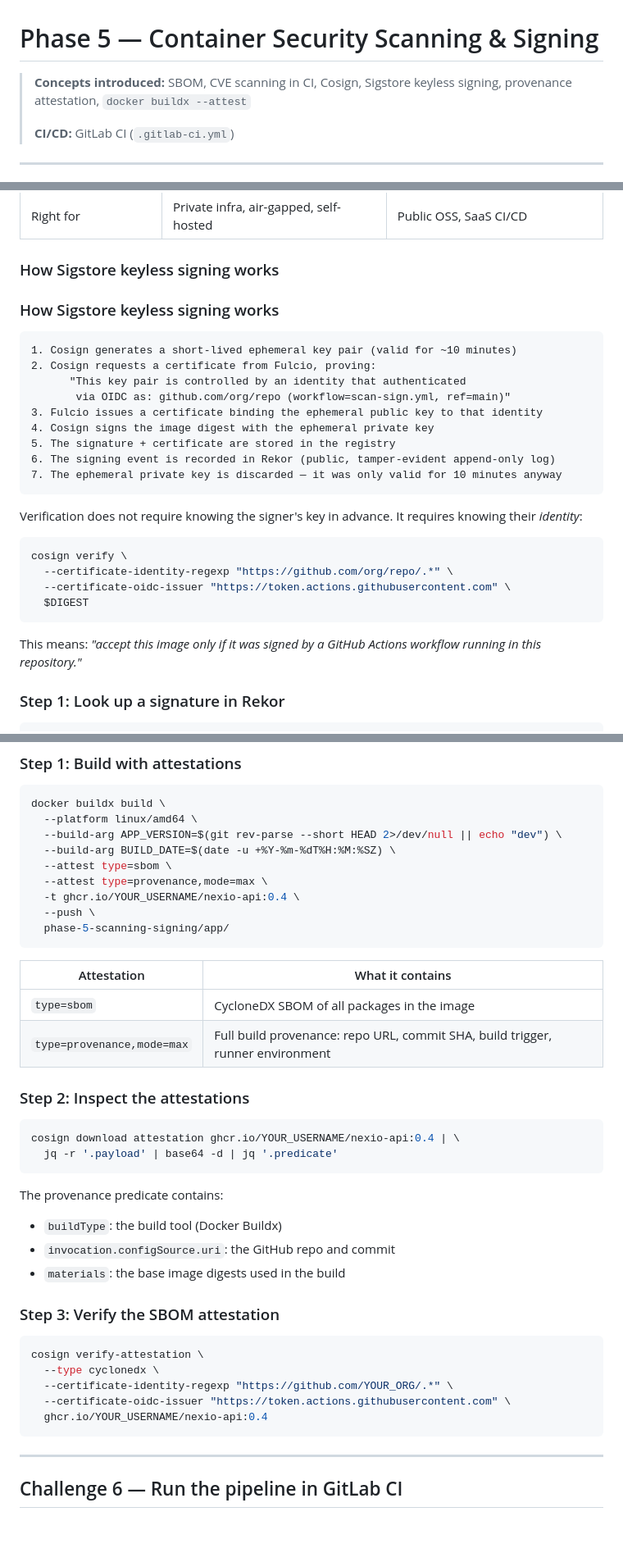
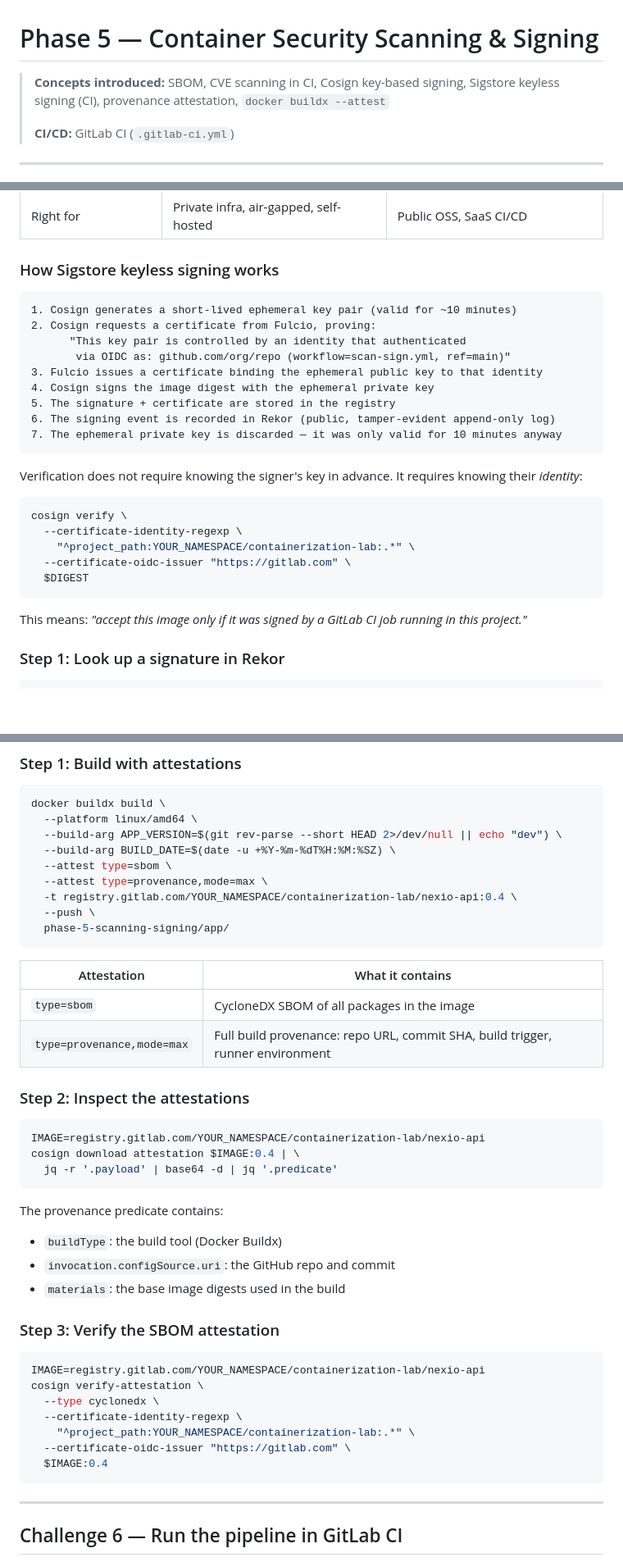
Before and after one commit to wb-platform-engineering-lab/containerization-lab, a Markdown page: phase-5-scanning-signing/README.md, 3 parts joined by grey strips. Shown at 82% size. Drawn GitHub-style; blank space fills up the shorter version.

````diff
--- a/phase-5-scanning-signing/README.md
+++ b/phase-5-scanning-signing/README.md
@@ -1,6 +1,6 @@
 # Phase 5 — Container Security Scanning & Signing
 
-> **Concepts introduced:** SBOM, CVE scanning in CI, Cosign, Sigstore keyless signing, provenance attestation, `docker buildx --attest`
+> **Concepts introduced:** SBOM, CVE scanning in CI, Cosign key-based signing, Sigstore keyless signing (CI), provenance attestation, `docker buildx --attest`
 >
 > **CI/CD:** GitLab CI (`.gitlab-ci.yml`)
 
@@ -372,8 +373,6 @@ outbound access to Sigstore's infrastructure.
 
 ### How Sigstore keyless signing works
 
-### How Sigstore keyless signing works
-
 ```
 1. Cosign generates a short-lived ephemeral key pair (valid for ~10 minutes)
 2. Cosign requests a certificate from Fulcio, proving:
@@ -390,12 +389,13 @@ Verification does not require knowing the signer's key in advance. It requires k
 
 ```bash
 cosign verify \
-  --certificate-identity-regexp "https://github.com/org/repo/.*" \
-  --certificate-oidc-issuer "https://token.actions.githubusercontent.com" \
+  --certificate-identity-regexp \
+    "^project_path:YOUR_NAMESPACE/containerization-lab:.*" \
+  --certificate-oidc-issuer "https://gitlab.com" \
   $DIGEST
 ```
 
-This means: *"accept this image only if it was signed by a GitHub Actions workflow running in this repository."*
+This means: *"accept this image only if it was signed by a GitLab CI job running in this project."*
 
 ### Step 1: Look up a signature in Rekor
 
@@ -425,7 +425,7 @@ docker buildx build \
   --build-arg BUILD_DATE=$(date -u +%Y-%m-%dT%H:%M:%SZ) \
   --attest type=sbom \
   --attest type=provenance,mode=max \
-  -t ghcr.io/YOUR_USERNAME/nexio-api:0.4 \
+  -t registry.gitlab.com/YOUR_NAMESPACE/containerization-lab/nexio-api:0.4 \
   --push \
   phase-5-scanning-signing/app/
 ```
@@ -438,7 +438,8 @@ docker buildx build \
 ### Step 2: Inspect the attestations
 
 ```bash
-cosign download attestation ghcr.io/YOUR_USERNAME/nexio-api:0.4 | \
+IMAGE=registry.gitlab.com/YOUR_NAMESPACE/containerization-lab/nexio-api
+cosign download attestation $IMAGE:0.4 | \
   jq -r '.payload' | base64 -d | jq '.predicate'
 ```
 
@@ -450,11 +451,13 @@ The provenance predicate contains:
 ### Step 3: Verify the SBOM attestation
 
 ```bash
+IMAGE=registry.gitlab.com/YOUR_NAMESPACE/containerization-lab/nexio-api
 cosign verify-attestation \
   --type cyclonedx \
-  --certificate-identity-regexp "https://github.com/YOUR_ORG/.*" \
-  --certificate-oidc-issuer "https://token.actions.githubusercontent.com" \
-  ghcr.io/YOUR_USERNAME/nexio-api:0.4
+  --certificate-identity-regexp \
+    "^project_path:YOUR_NAMESPACE/containerization-lab:.*" \
+  --certificate-oidc-issuer "https://gitlab.com" \
+  $IMAGE:0.4
 ```
 
 ---
````
Also changed, not shown: other parts of phase-5-scanning-signing/README.md (+10 -9 lines).
